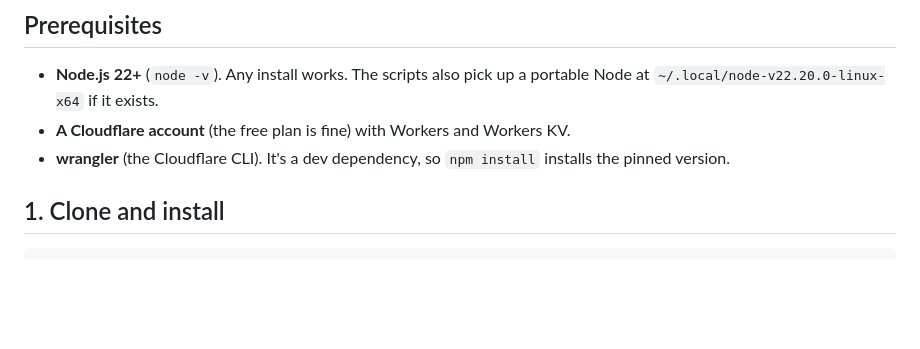
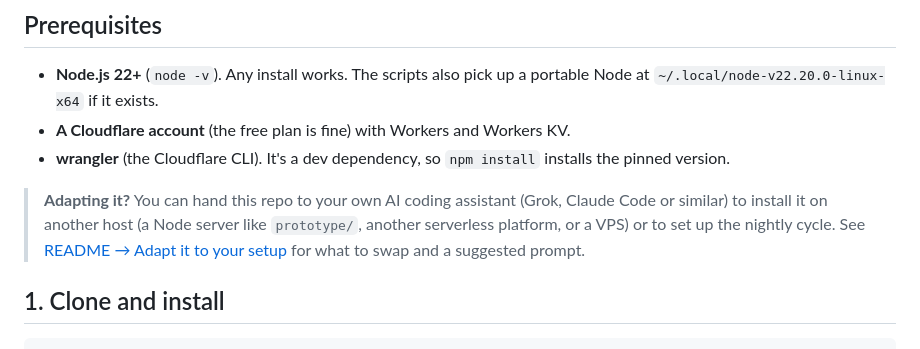
Before and after one commit to Nido007-cmyk/Duna, a Markdown page: INSTALL.md, the part around the change. Rendered like a GitHub page; blank space fills up the shorter version.

````diff
--- a/INSTALL.md
+++ b/INSTALL.md
@@ -5,6 +5,10 @@
   `~/.local/node-v22.20.0-linux-x64` if it exists.
 - **A Cloudflare account** (the free plan is fine) with Workers and Workers KV.
 - **wrangler** (the Cloudflare CLI). It's a dev dependency, so `npm install` installs the pinned version.
+
+> **Adapting it?** You can hand this repo to your own AI coding assistant (Grok, Claude Code or similar) to install it
+> on another host (a Node server like `prototype/`, another serverless platform, or a VPS) or to set up the nightly cycle.
+> See [README → Adapt it to your setup](README.md#adapt-it-to-your-setup) for what to swap and a suggested prompt.
 
 ## 1. Clone and install
 ```bash
````
Also changed, not shown: README.md (+23 -0 lines), docs/NIGHTLY.md (+5 -0 lines).
